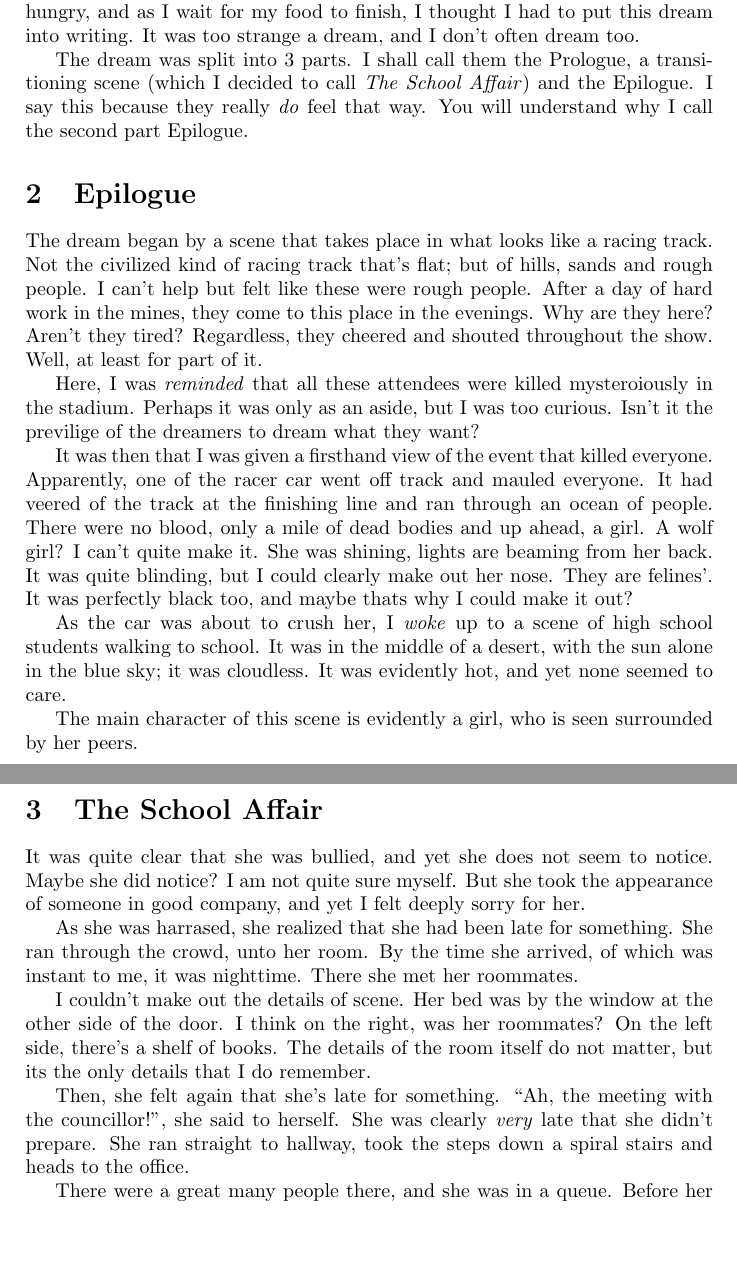
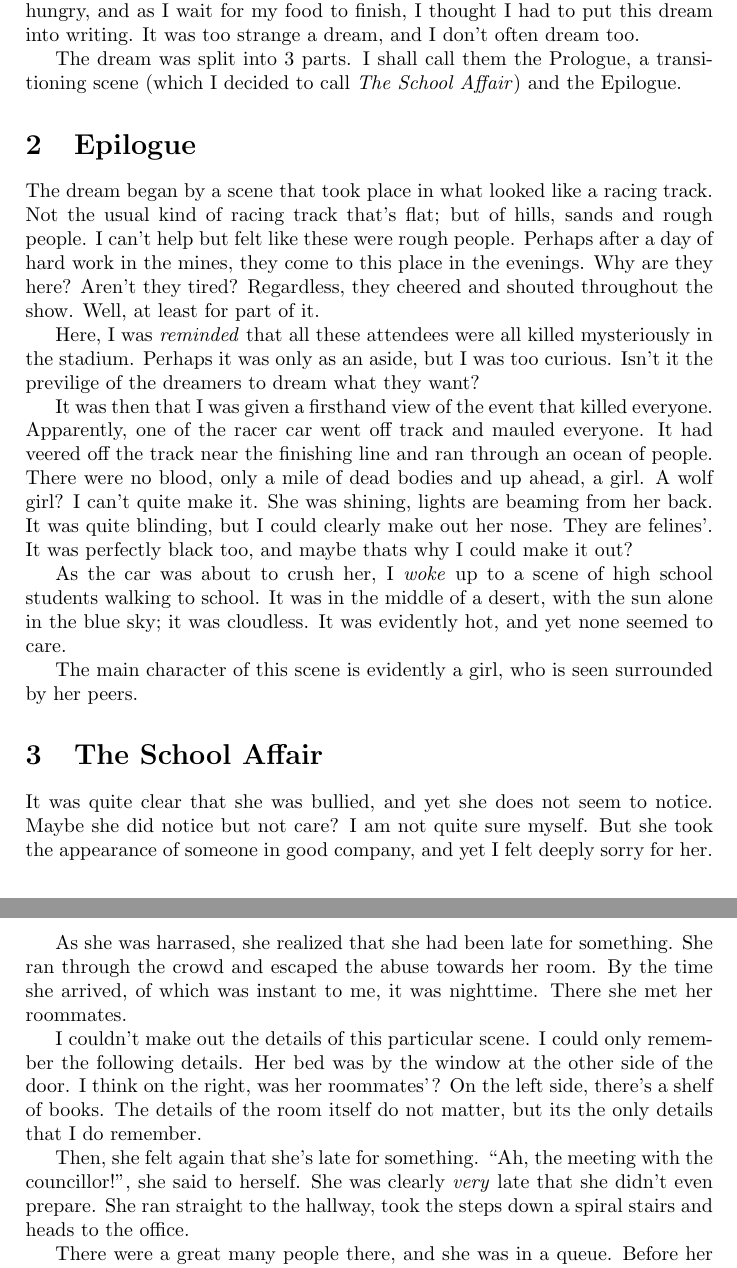
Before and after one commit to hbina/books_latex, a LaTeX document (a_dream_i_had/a_dream_i_had.tex): two parts of pages 1 and 2 of 3, joined at a grey line, cut so that both start at the same text, the shorter picture padded with empty space. Compiled offline with pdfLaTeX.

Commit message:
Grammar fixes and clarifications of the A Dream I Had

```diff
--- a/a_dream_i_had/a_dream_i_had.tex
+++ b/a_dream_i_had/a_dream_i_had.tex
@@ -16,27 +16,25 @@ It was too strange a dream, and I don't often dream too.
 
 The dream was split into 3 parts.
 I shall call them the Prologue, a transitioning scene (which I decided to call \textit{The School Affair}) and the Epilogue.
-I say this because they really \textit{do} feel that way.
-You will understand why I call the second part Epilogue.
 
 \section{Epilogue}
 
-The dream began by a scene that takes place in what looks like a racing track.
-Not the civilized kind of racing track that's flat; but of hills, sands and rough people.
+The dream began by a scene that took place in what looked like a racing track.
+Not the usual kind of racing track that's flat; but of hills, sands and rough people.
 I can't help but felt like these were rough people.
-After a day of hard work in the mines, they come to this place in the evenings.
+Perhaps after a day of hard work in the mines, they come to this place in the evenings.
 Why are they here?
 Aren't they tired?
 Regardless, they cheered and shouted throughout the show.
 Well, at least for part of it.
 
-Here, I was \textit{reminded} that all these attendees were killed mysteroiously in the stadium.
+Here, I was \textit{reminded} that all these attendees were all killed mysteriously in the stadium.
 Perhaps it was only as an aside, but I was too curious.
 Isn't it the previlige of the dreamers to dream what they want?
 
 It was then that I was given a firsthand view of the event that killed everyone.
 Apparently, one of the racer car went off track and mauled everyone.
-It had veered of the track at the finishing line and ran through an ocean of people.
+It had veered off the track near the finishing line and ran through an ocean of people.
 There were no blood, only a mile of dead bodies and up ahead, a girl.
 A wolf girl?
 I can't quite make it.
@@ -54,25 +52,26 @@ The main character of this scene is evidently a girl, who is seen surrounded by
 \section{The School Affair}
 
 It was quite clear that she was bullied, and yet she does not seem to notice.
-Maybe she did notice?
+Maybe she did notice but not care?
 I am not quite sure myself.
 But she took the appearance of someone in good company, and yet I felt deeply sorry for her.
 
 As she was harrased, she realized that she had been late for something.
-She ran through the crowd, unto her room.
+She ran through the crowd and escaped the abuse towards her room.
 By the time she arrived, of which was instant to me, it was nighttime.
 There she met her roommates.
 
-I couldn't make out the details of scene.
+I couldn't make out the details of this particular scene.
+I could only remember the following details.
 Her bed was by the window at the other side of the door.
-I think on the right, was her roommates?
+I think on the right, was her roommates'?
 On the left side, there's a shelf of books.
 The details of the room itself do not matter, but its the only details that I do remember.
 
 Then, she felt again that she's late for something.
 ``Ah, the meeting with the councillor!'', she said to herself.
-She was clearly \textit{very} late that she didn't prepare.
-She ran straight to hallway, took the steps down a spiral stairs and heads to the office.
+She was clearly \textit{very} late that she didn't even prepare.
+She ran straight to the hallway, took the steps down a spiral stairs and heads to the office.
 
 There were a great many people there, and she was in a queue.
 Before her was her classmates, of which details I will omit here.
```
